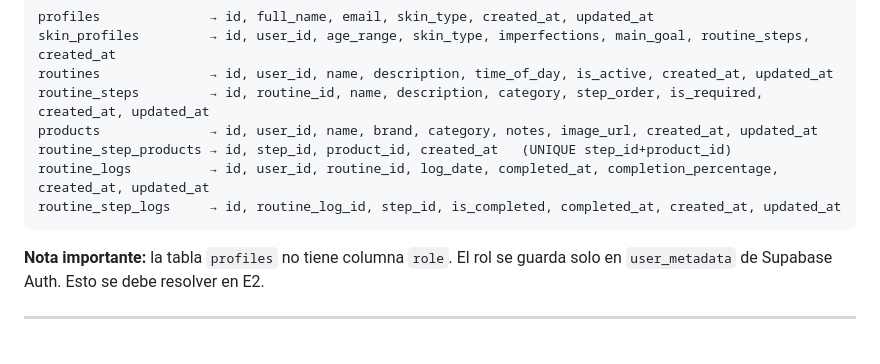
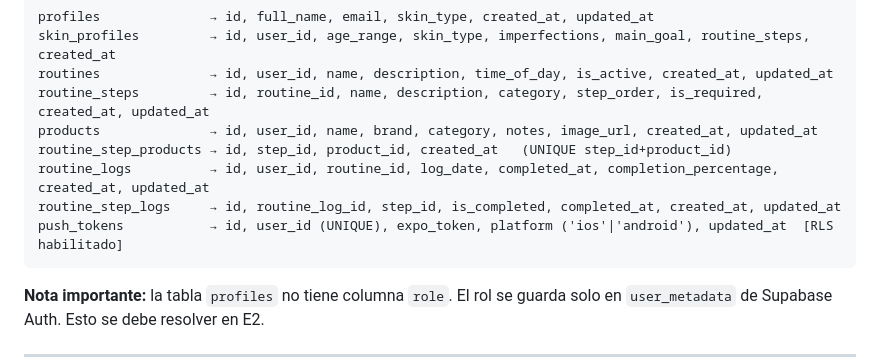
Before and after one commit to RomeroSilvia/Eos, a Markdown page: docs/plan_entrega2.md, the part around the change. Drawn GitHub-style; blank space fills up the shorter version.

Commit message:
docs(notifications): docuenta tabla push_tokens

````diff
--- a/docs/plan_entrega2.md
+++ b/docs/plan_entrega2.md
@@ -52,6 +52,7 @@ products              → id, user_id, name, brand, category, notes, image_url,
 routine_step_products → id, step_id, product_id, created_at   (UNIQUE step_id+product_id)
 routine_logs          → id, user_id, routine_id, log_date, completed_at, completion_percentage, created_at, updated_at
 routine_step_logs     → id, routine_log_id, step_id, is_completed, completed_at, created_at, updated_at
+push_tokens           → id, user_id (UNIQUE), expo_token, platform ('ios'|'android'), updated_at  [RLS habilitado]
 ```
 
 **Nota importante:** la tabla `profiles` no tiene columna `role`. El rol se guarda solo en `user_metadata` de Supabase Auth. Esto se debe resolver en E2.
````
